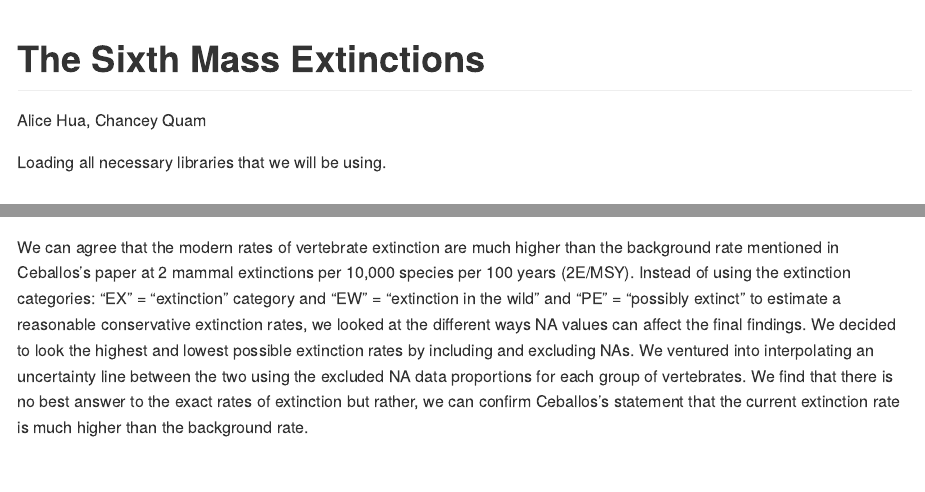
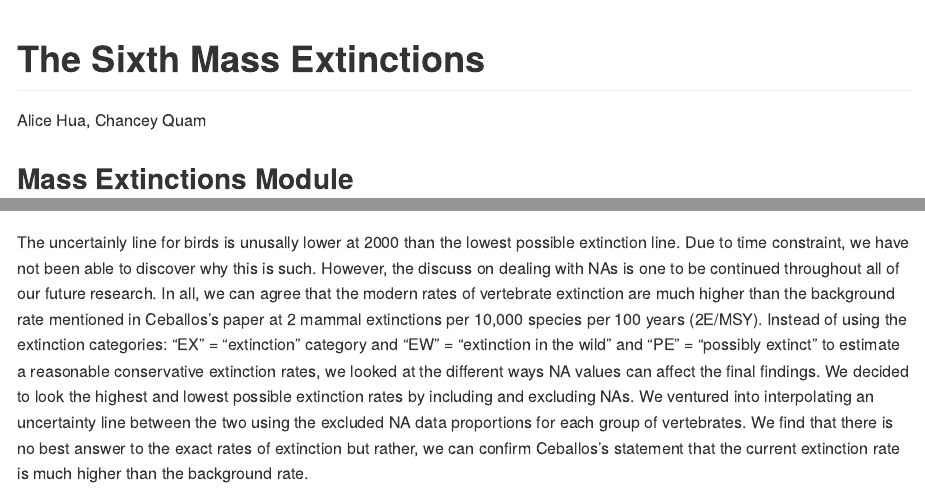
Before and after one commit to ChaunceyQuam/extinction, an R Markdown document (assignment/extinction-assignment.Rmd): the page in a window 1100 px wide, from its top, and a second part further down, joined at a grey line. Rendered offline with R 4.5, knitr and Pandoc, with nearby package versions; some code elsewhere in the file could not run offline; long lines of code are wrapped.

Commit message:
final submission

````diff
--- a/assignment/extinction-assignment.Rmd
+++ b/assignment/extinction-assignment.Rmd
@@ -5,7 +5,6 @@ maketitle: true
 output: github_document
 ---
 
-Loading all necessary libraries that we will be using.
 ```{r include=FALSE}
 library("tidyverse")
 library("httr")
@@ -437,4 +436,5 @@ plot4 <-master_ex_table %>% filter(group == "Other Vertebrates") %>%
 grid.arrange(plot1, plot2, plot3, plot4, ncol = 2)
 ```
 
-We can agree that the modern rates of vertebrate extinction are much higher than the background rate mentioned in Ceballos's paper at 2 mammal extinctions per 10,000 species per 100 years (2E/MSY). Instead of using the extinction categories: "EX" = "extinction" category and "EW" = "extinction in the wild" and "PE" = "possibly extinct" to estimate a reasonable conservative extinction rates, we looked at the different ways NA values can affect the final findings. We decided to look the highest and lowest possible extinction rates by including and excluding NAs. We ventured into interpolating an uncertainty line between the two using the excluded NA data proportions for each group of vertebrates. We find that there is no best answer to the exact rates of extinction but rather, we can confirm Ceballos's statement that the current extinction rate is much higher than the background rate.
+The uncertainly line for birds is unusally lower at 2000 than the lowest possible extinction line. Due to time constraint, we have not been able to discover why this is such. However, the discuss on dealing with NAs is one to be continued throughout all of our future research.
+In all, we can agree that the modern rates of vertebrate extinction are much higher than the background rate mentioned in Ceballos's paper at 2 mammal extinctions per 10,000 species per 100 years (2E/MSY). Instead of using the extinction categories: "EX" = "extinction" category and "EW" = "extinction in the wild" and "PE" = "possibly extinct" to estimate a reasonable conservative extinction rates, we looked at the different ways NA values can affect the final findings. We decided to look the highest and lowest possible extinction rates by including and excluding NAs. We ventured into interpolating an uncertainty line between the two using the excluded NA data proportions for each group of vertebrates. We find that there is no best answer to the exact rates of extinction but rather, we can confirm Ceballos's statement that the current extinction rate is much higher than the background rate.
````
Also changed, not shown: assignment/extinction-assignment.Rmd (2 more changed lines).
